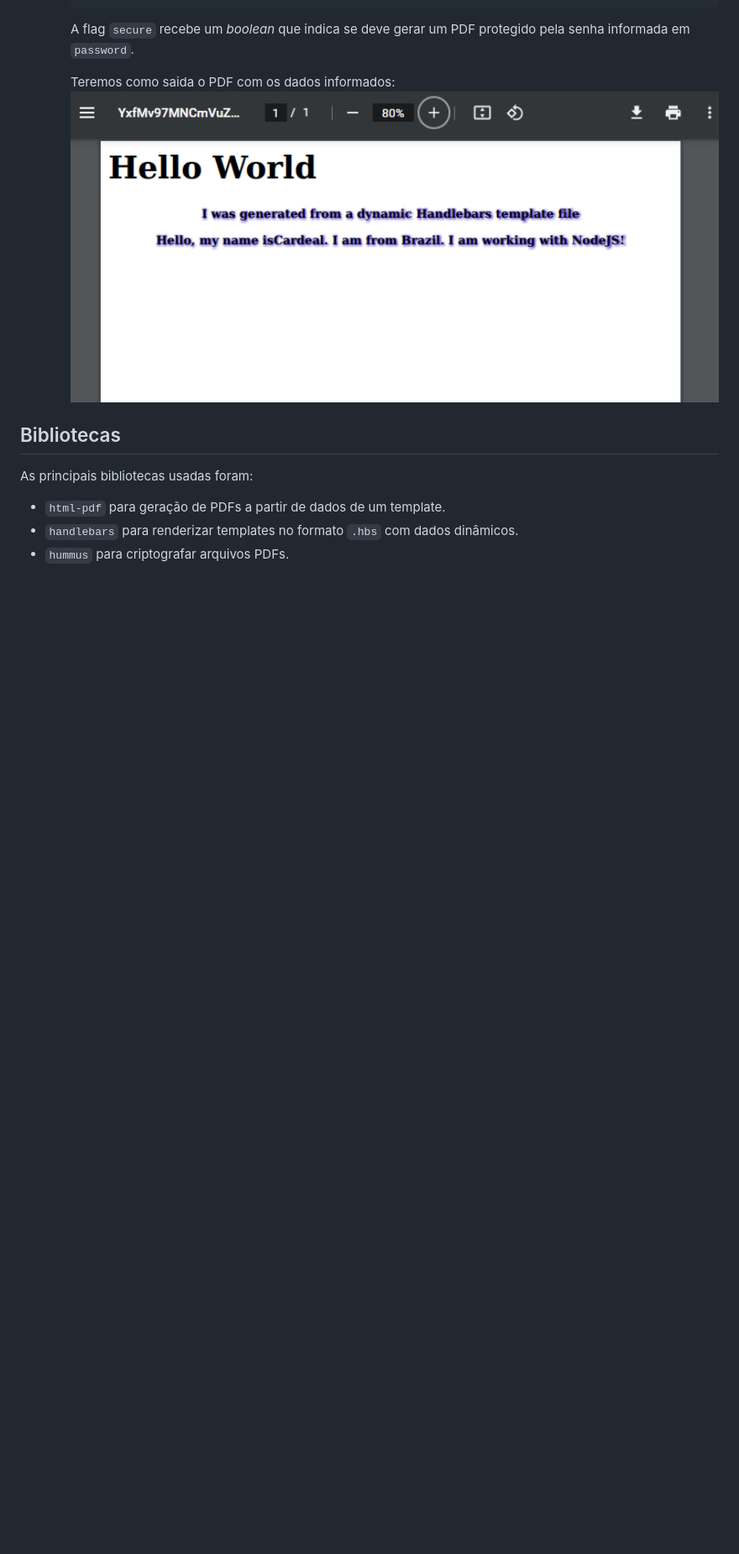
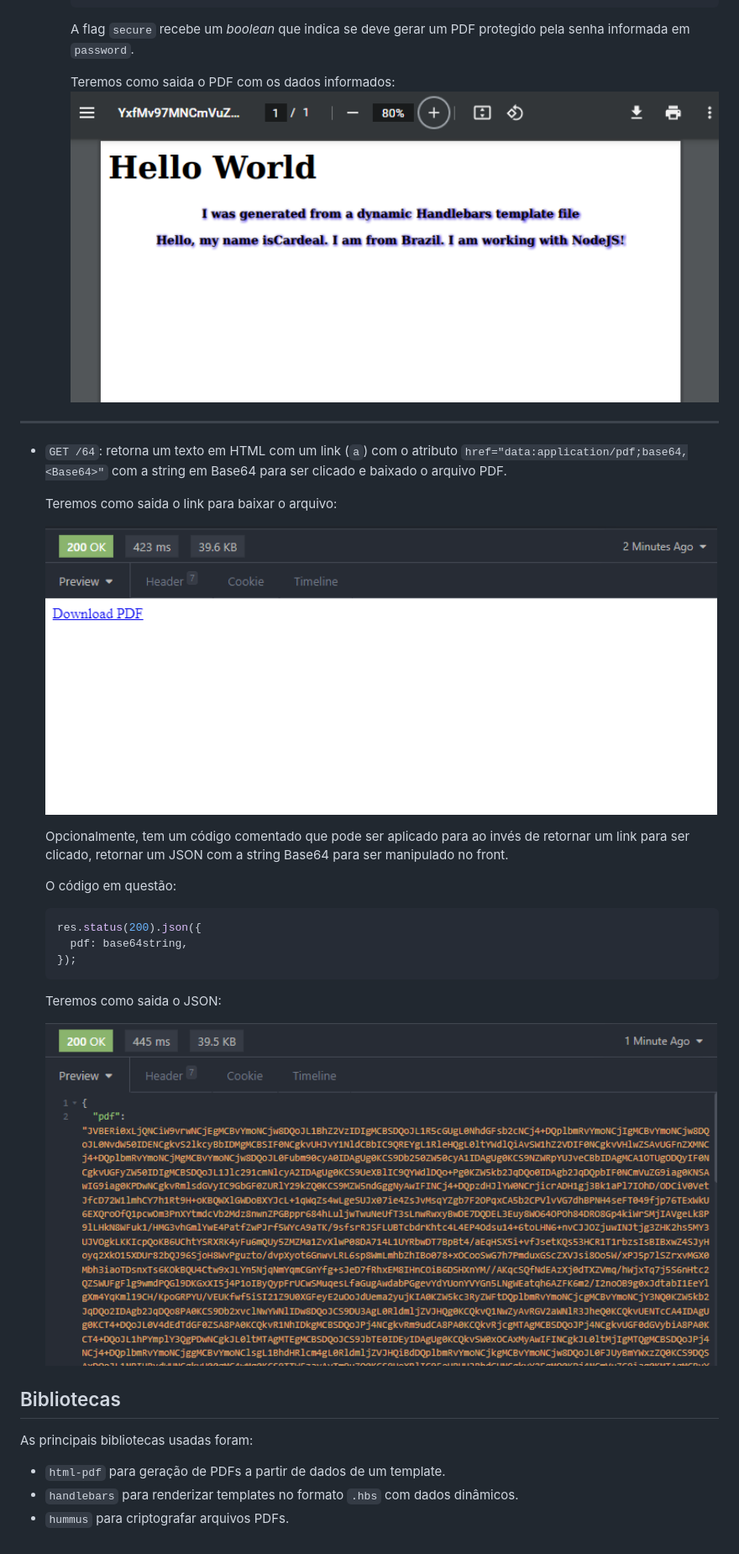
Before and after one commit to IglanCardeal/generate-and-encrypt-pdf, a Markdown page: README.md, the part around the change printed below. Shown: that part at 84% size. GitHub-like rendering; pictures changed too: docs/base64-pdf.png (added), docs/base64-pdf2.png (added); blank space fills up the shorter version.

Commit message:
docs: add description about base64 route

````diff
--- a/README.md
+++ b/README.md
@@ -54,6 +56,28 @@ Um simples servidor HTTP feito em Express foi criado para oferecer os endpoints
     Teremos como saida o PDF com os dados informados:
     <img src="./docs/dynamic-pdf.png" alt="drawing" width="800"/>
 
+---
+
+- `GET /64`: retorna um texto em HTML com um link (`a`) com o atributo `href="data:application/pdf;base64,<Base64>"` com a string em Base64 para ser clicado e baixado o arquivo PDF.
+
+  Teremos como saida o link para baixar o arquivo:
+
+  <img src="./docs/base64-pdf.png" alt="drawing" width="800"/>
+
+  Opcionalmente, tem um código comentado que pode ser aplicado para ao invés de retornar um link para ser clicado, retornar um JSON com a string Base64 para ser manipulado no front.
+
+  O código em questão:
+
+  ```js
+  res.status(200).json({
+    pdf: base64string,
+  });
+  ```
+
+  Teremos como saida o JSON:
+
+  <img src="./docs/base64-pdf2.png" alt="drawing" width="800"/>
+
 <a href="endpoints"></a>
 
 ## Bibliotecas
````
Also changed, not shown: other parts of README.md (+2 -0 lines).
